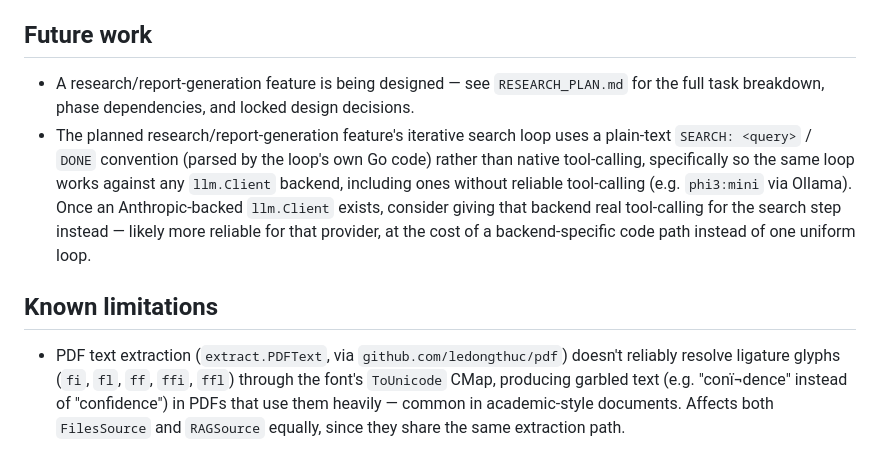
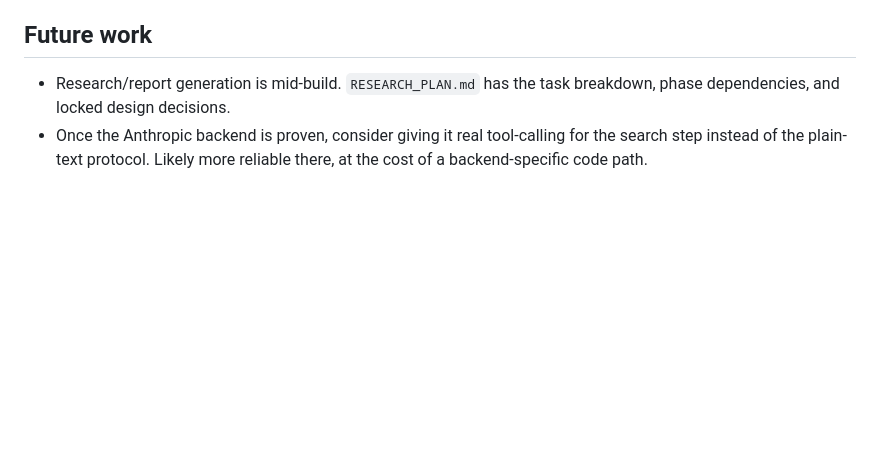
Before and after one commit to RagdollGoDown/Searcher, a Markdown page: CLAUDE.md, the part around one of its changes. Rendered like a GitHub page; blank space fills up the shorter version.

Commit message:
change: claude.md to be more concise and guide towards mor concise code

```diff
--- a/CLAUDE.md
+++ b/CLAUDE.md
@@ -23,10 +68,8 @@ A lightweight, self-hostable LLM chat app with tool use (e.g. Wikipedia search,
 
 ## Future work
 
-- A research/report-generation feature is being designed — see `RESEARCH_PLAN.md`
-  for the full task breakdown, phase dependencies, and locked design decisions.
-- The planned research/report-generation feature's iterative search loop uses a plain-text `SEARCH: <query>` / `DONE` convention (parsed by the loop's own Go code) rather than native tool-calling, specifically so the same loop works against any `llm.Client` backend, including ones without reliable tool-calling (e.g. `phi3:mini` via Ollama). Once an Anthropic-backed `llm.Client` exists, consider giving that backend real tool-calling for the search step instead — likely more reliable for that provider, at the cost of a backend-specific code path instead of one uniform loop.
-
-## Known limitations
-
-- PDF text extraction (`extract.PDFText`, via `github.com/ledongthuc/pdf`) doesn't reliably resolve ligature glyphs (`fi`, `fl`, `ff`, `ffi`, `ffl`) through the font's `ToUnicode` CMap, producing garbled text (e.g. "conï¬dence" instead of "confidence") in PDFs that use them heavily — common in academic-style documents. Affects both `FilesSource` and `RAGSource` equally, since they share the same extraction path.
+- Research/report generation is mid-build. `RESEARCH_PLAN.md` has the task breakdown,
+  phase dependencies, and locked design decisions.
+- Once the Anthropic backend is proven, consider giving it real tool-calling for the
+  search step instead of the plain-text protocol. Likely more reliable there, at the
+  cost of a backend-specific code path.
```
Also changed, not shown: other parts of CLAUDE.md (+61 -16 lines).
